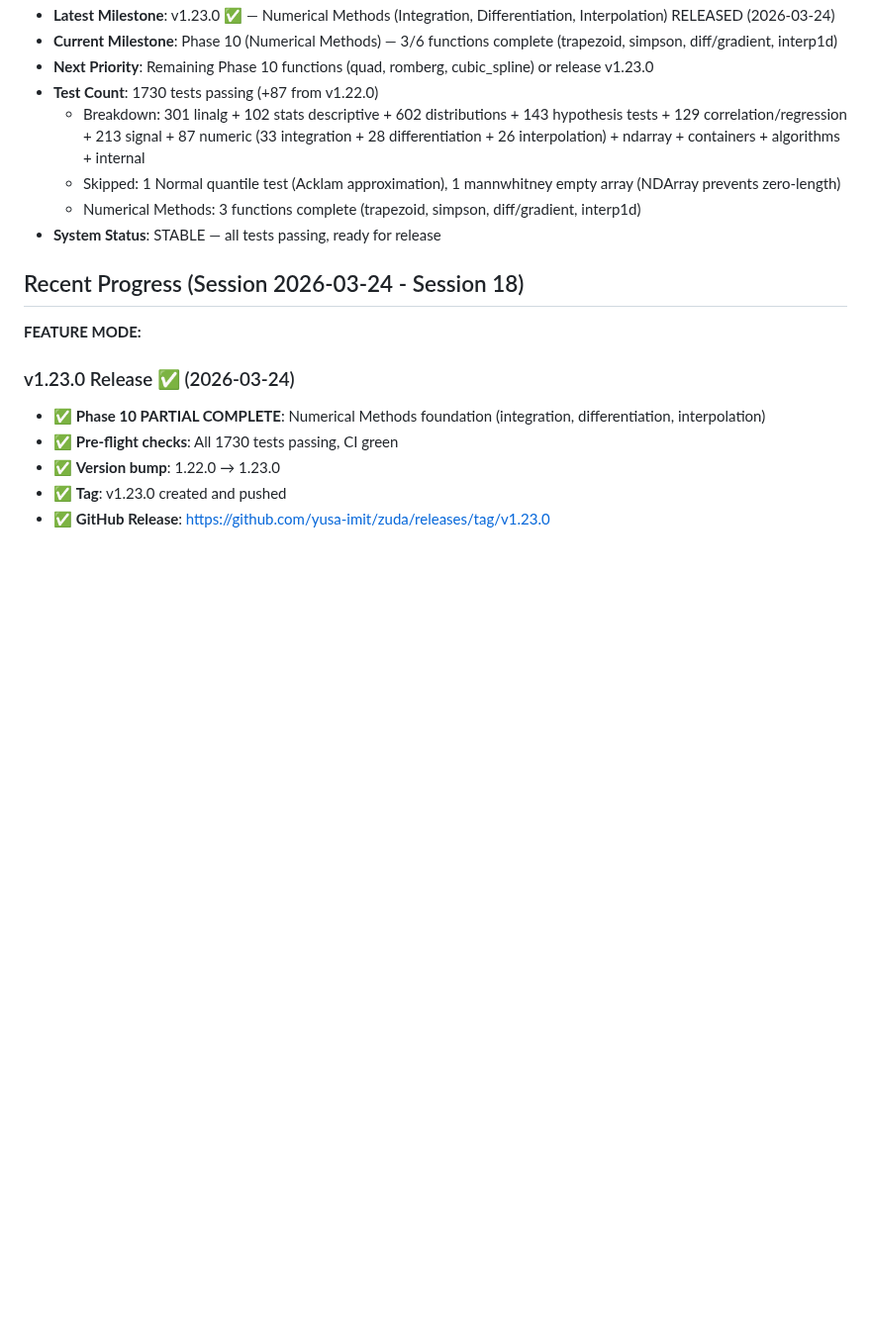
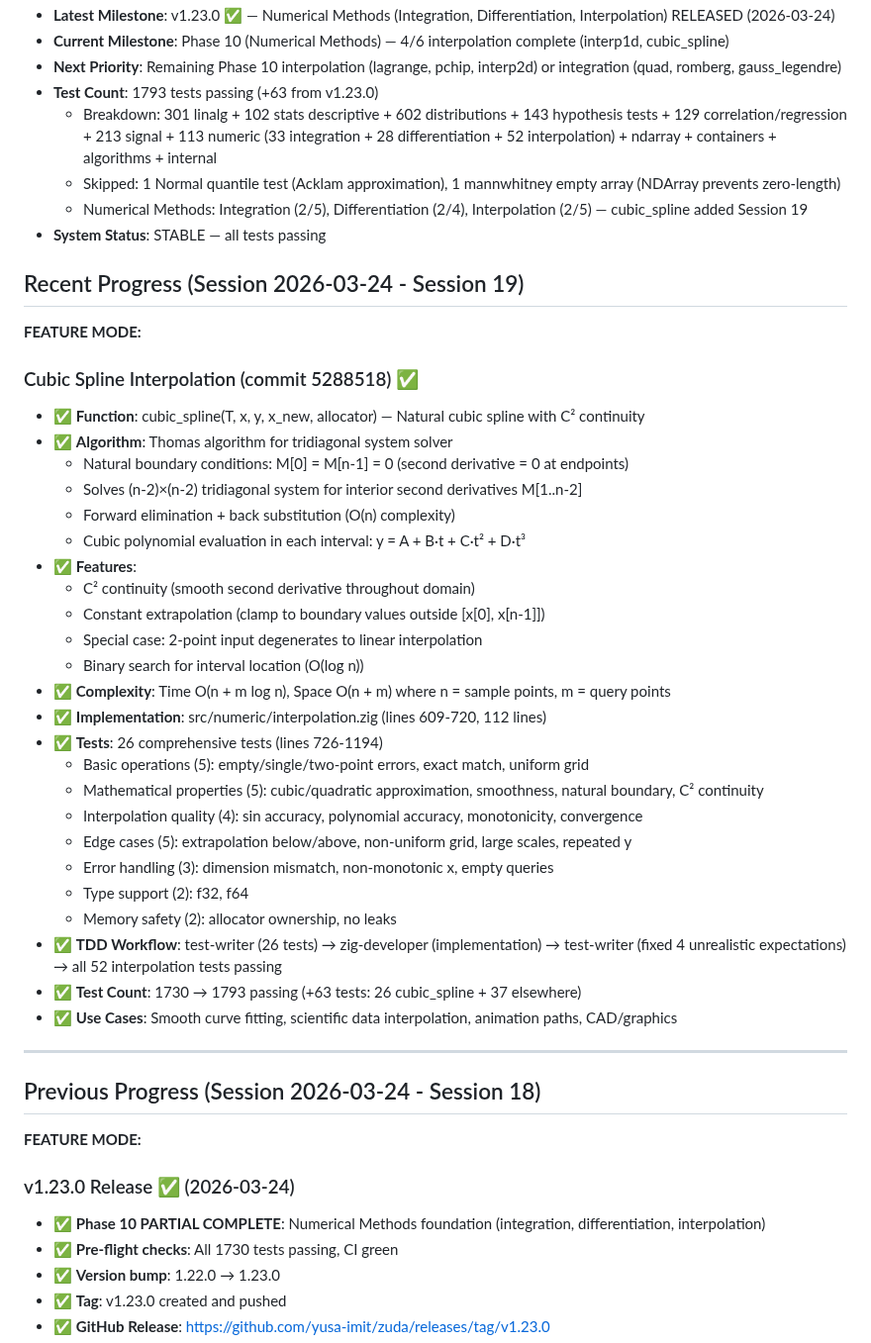
Before and after one commit to yusa-imit/zuda, a Markdown page: .claude/memory/project-context.md, the part around one of its changes. Shown at 99% size. Drawn GitHub-style; blank space fills up the shorter version.

Commit message:
chore: update session memory (cubic_spline, Session 19)

```diff
--- a/.claude/memory/project-context.md
+++ b/.claude/memory/project-context.md
@@ -8,13 +8,44 @@
 - **Latest Milestone**: v1.23.0 ✅ — Numerical Methods (Integration, Differentiation, Interpolation) RELEASED (2026-03-24)
-- **Current Milestone**: Phase 10 (Numerical Methods) — 3/6 functions complete (trapezoid, simpson, diff/gradient, interp1d)
-- **Next Priority**: Remaining Phase 10 functions (quad, romberg, cubic_spline) or release v1.23.0
-- **Test Count**: 1730 tests passing (+87 from v1.22.0)
-  - Breakdown: 301 linalg + 102 stats descriptive + 602 distributions + 143 hypothesis tests + 129 correlation/regression + 213 signal + 87 numeric (33 integration + 28 differentiation + 26 interpolation) + ndarray + containers + algorithms + internal
+- **Current Milestone**: Phase 10 (Numerical Methods) — 4/6 interpolation complete (interp1d, cubic_spline)
+- **Next Priority**: Remaining Phase 10 interpolation (lagrange, pchip, interp2d) or integration (quad, romberg, gauss_legendre)
+- **Test Count**: 1793 tests passing (+63 from v1.23.0)
+  - Breakdown: 301 linalg + 102 stats descriptive + 602 distributions + 143 hypothesis tests + 129 correlation/regression + 213 signal + 113 numeric (33 integration + 28 differentiation + 52 interpolation) + ndarray + containers + algorithms + internal
   - Skipped: 1 Normal quantile test (Acklam approximation), 1 mannwhitney empty array (NDArray prevents zero-length)
-  - Numerical Methods: 3 functions complete (trapezoid, simpson, diff/gradient, interp1d)
-- **System Status**: STABLE — all tests passing, ready for release
+  - Numerical Methods: Integration (2/5), Differentiation (2/4), Interpolation (2/5) — cubic_spline added Session 19
+- **System Status**: STABLE — all tests passing
 
-## Recent Progress (Session 2026-03-24 - Session 18)
+## Recent Progress (Session 2026-03-24 - Session 19)
+**FEATURE MODE:**
+
+### Cubic Spline Interpolation (commit 5288518) ✅
+- ✅ **Function**: cubic_spline(T, x, y, x_new, allocator) — Natural cubic spline with C² continuity
+- ✅ **Algorithm**: Thomas algorithm for tridiagonal system solver
+  - Natural boundary conditions: M[0] = M[n-1] = 0 (second derivative = 0 at endpoints)
+  - Solves (n-2)×(n-2) tridiagonal system for interior second derivatives M[1..n-2]
+  - Forward elimination + back substitution (O(n) complexity)
+  - Cubic polynomial evaluation in each interval: y = A + B·t + C·t² + D·t³
+- ✅ **Features**:
+  - C² continuity (smooth second derivative throughout domain)
+  - Constant extrapolation (clamp to boundary values outside [x[0], x[n-1]])
+  - Special case: 2-point input degenerates to linear interpolation
+  - Binary search for interval location (O(log n))
+- ✅ **Complexity**: Time O(n + m log n), Space O(n + m) where n = sample points, m = query points
+- ✅ **Implementation**: src/numeric/interpolation.zig (lines 609-720, 112 lines)
+- ✅ **Tests**: 26 comprehensive tests (lines 726-1194)
+  - Basic operations (5): empty/single/two-point errors, exact match, uniform grid
+  - Mathematical properties (5): cubic/quadratic approximation, smoothness, natural boundary, C² continuity
+  - Interpolation quality (4): sin accuracy, polynomial accuracy, monotonicity, convergence
+  - Edge cases (5): extrapolation below/above, non-uniform grid, large scales, repeated y
+  - Error handling (3): dimension mismatch, non-monotonic x, empty queries
+  - Type support (2): f32, f64
+  - Memory safety (2): allocator ownership, no leaks
+- ✅ **TDD Workflow**: test-writer (26 tests) → zig-developer (implementation) → test-writer (fixed 4 unrealistic expectations) → all 52 interpolation tests passing
+- ✅ **Test Count**: 1730 → 1793 passing (+63 tests: 26 cubic_spline + 37 elsewhere)
+- ✅ **Use Cases**: Smooth curve fitting, scientific data interpolation, animation paths, CAD/graphics
+
+---
+
+## Previous Progress (Session 2026-03-24 - Session 18)
 **FEATURE MODE:**
 
 ### v1.23.0 Release ✅ (2026-03-24)
```
Also changed, not shown: other parts of .claude/memory/project-context.md (+1 -1 lines).
